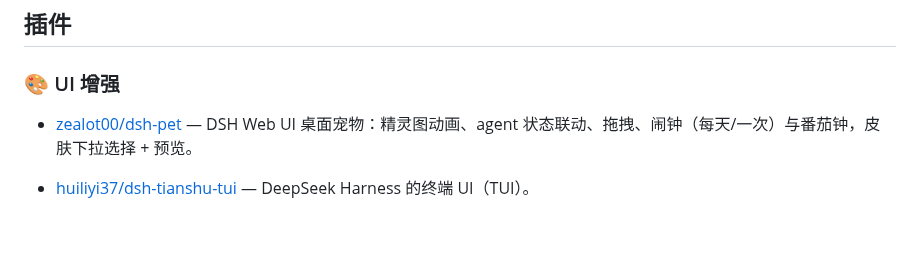
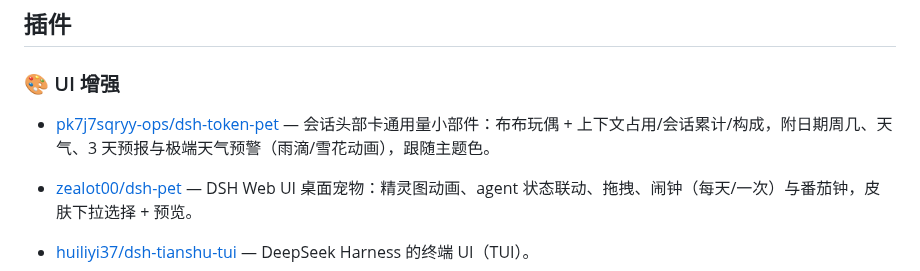
Before and after one commit to Andyqwe44/awesome-dsh-plugin, a Markdown page: README.md, the part around the change. Drawn GitHub-style; blank space fills up the shorter version.

Commit message:
docs: add dsh-token-pet

```diff
--- a/README.md
+++ b/README.md
@@ -45,6 +45,8 @@ DeepSeek Harness 是 DeepSeek 开源的 agent harness——既是可直接运行
 ## 插件
 
 ### 🎨 UI 增强
+- [pk7j7sqryy-ops/dsh-token-pet](https://github.com/pk7j7sqryy-ops/dsh-token-pet) — 会话头部卡通用量小部件：布布玩偶 + 上下文占用/会话累计/构成，附日期周几、天气、3 天预报与极端天气预警（雨滴/雪花动画），跟随主题色。
+
 - [zealot00/dsh-pet](https://github.com/zealot00/dsh-pet) — DSH Web UI 桌面宠物：精灵图动画、agent 状态联动、拖拽、闹钟（每天/一次）与番茄钟，皮肤下拉选择 + 预览。
 
 - [huiliyi37/dsh-tianshu-tui](https://github.com/huiliyi37/dsh-tianshu-tui) — DeepSeek Harness 的终端 UI（TUI）。
```
